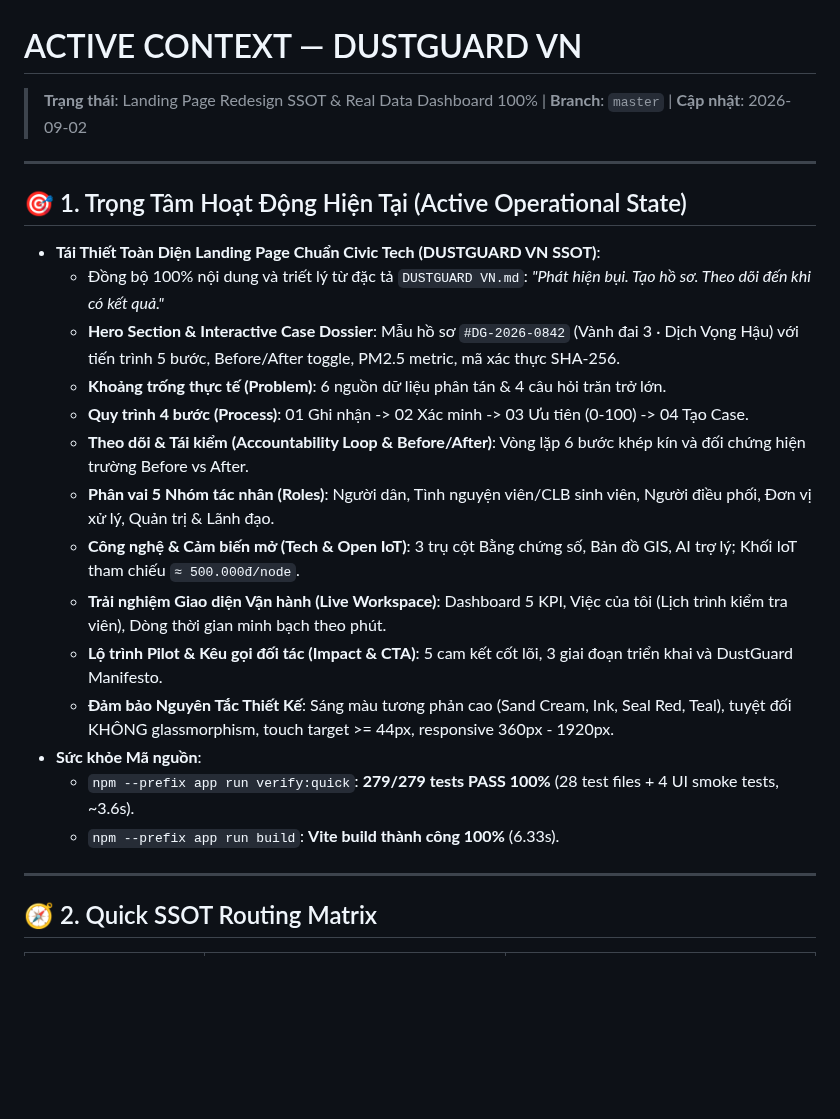
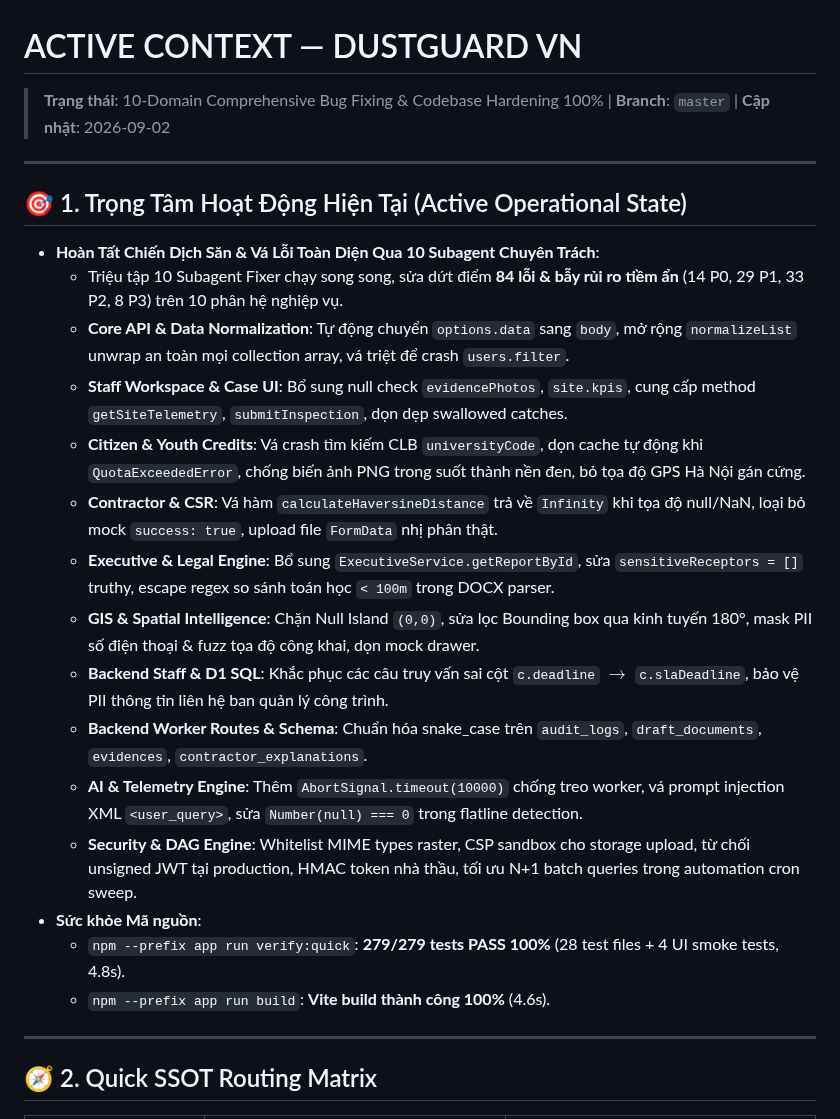
Before and after one commit to 26730023-PhamPhuNguyenHung/unicef-dustguard, a Markdown page: .agents/memory-bank/ACTIVE_CONTEXT.md, the part around the change. GitHub-like rendering; blank space fills up the shorter version.

```diff
--- a/.agents/memory-bank/ACTIVE_CONTEXT.md
+++ b/.agents/memory-bank/ACTIVE_CONTEXT.md
@@ -1,24 +1,25 @@
 # ACTIVE CONTEXT — DUSTGUARD VN
 
-> **Trạng thái**: Landing Page Redesign SSOT & Real Data Dashboard 100% | **Branch**: `master` | **Cập nhật**: 2026-09-02
+> **Trạng thái**: 10-Domain Comprehensive Bug Fixing & Codebase Hardening 100% | **Branch**: `master` | **Cập nhật**: 2026-09-02
 
 ---
 
 ## 🎯 1. Trọng Tâm Hoạt Động Hiện Tại (Active Operational State)
-- **Tái Thiết Toàn Diện Landing Page Chuẩn Civic Tech (DUSTGUARD VN SSOT)**:
-  - Đồng bộ 100% nội dung và triết lý từ đặc tả `DUSTGUARD VN.md`: *"Phát hiện bụi. Tạo hồ sơ. Theo dõi đến khi có kết quả."*
-  - **Hero Section & Interactive Case Dossier**: Mẫu hồ sơ `#DG-2026-0842` (Vành đai 3 · Dịch Vọng Hậu) với tiến trình 5 bước, Before/After toggle, PM2.5 metric, mã xác thực SHA-256.
-  - **Khoảng trống thực tế (Problem)**: 6 nguồn dữ liệu phân tán & 4 câu hỏi trăn trở lớn.
-  - **Quy trình 4 bước (Process)**: 01 Ghi nhận -> 02 Xác minh -> 03 Ưu tiên (0-100) -> 04 Tạo Case.
-  - **Theo dõi & Tái kiểm (Accountability Loop & Before/After)**: Vòng lặp 6 bước khép kín và đối chứng hiện trường Before vs After.
-  - **Phân vai 5 Nhóm tác nhân (Roles)**: Người dân, Tình nguyện viên/CLB sinh viên, Người điều phối, Đơn vị xử lý, Quản trị & Lãnh đạo.
-  - **Công nghệ & Cảm biến mở (Tech & Open IoT)**: 3 trụ cột Bằng chứng số, Bản đồ GIS, AI trợ lý; Khối IoT tham chiếu `≈ 500.000đ/node`.
-  - **Trải nghiệm Giao diện Vận hành (Live Workspace)**: Dashboard 5 KPI, Việc của tôi (Lịch trình kiểm tra viên), Dòng thời gian minh bạch theo phút.
-  - **Lộ trình Pilot & Kêu gọi đối tác (Impact & CTA)**: 5 cam kết cốt lõi, 3 giai đoạn triển khai và DustGuard Manifesto.
-  - **Đảm bảo Nguyên Tắc Thiết Kế**: Sáng màu tương phản cao (Sand Cream, Ink, Seal Red, Teal), tuyệt đối KHÔNG glassmorphism, touch target >= 44px, responsive 360px - 1920px.
+- **Hoàn Tất Chiến Dịch Săn & Vá Lỗi Toàn Diện Qua 10 Subagent Chuyên Trách**:
+  - Triệu tập 10 Subagent Fixer chạy song song, sửa dứt điểm **84 lỗi & bẫy rủi ro tiềm ẩn** (14 P0, 29 P1, 33 P2, 8 P3) trên 10 phân hệ nghiệp vụ.
+  - **Core API & Data Normalization**: Tự động chuyển `options.data` sang `body`, mở rộng `normalizeList` unwrap an toàn mọi collection array, vá triệt để crash `users.filter`.
+  - **Staff Workspace & Case UI**: Bổ sung null check `evidencePhotos`, `site.kpis`, cung cấp method `getSiteTelemetry`, `submitInspection`, dọn dẹp swallowed catches.
+  - **Citizen & Youth Credits**: Vá crash tìm kiếm CLB `universityCode`, dọn cache tự động khi `QuotaExceededError`, chống biến ảnh PNG trong suốt thành nền đen, bỏ tọa độ GPS Hà Nội gán cứng.
+  - **Contractor & CSR**: Vá hàm `calculateHaversineDistance` trả về `Infinity` khi tọa độ null/NaN, loại bỏ mock `success: true`, upload file `FormData` nhị phân thật.
+  - **Executive & Legal Engine**: Bổ sung `ExecutiveService.getReportById`, sửa `sensitiveReceptors = []` truthy, escape regex so sánh toán học `< 100m` trong DOCX parser.
+  - **GIS & Spatial Intelligence**: Chặn Null Island `(0,0)`, sửa lọc Bounding box qua kinh tuyến 180°, mask PII số điện thoại & fuzz tọa độ công khai, dọn mock drawer.
+  - **Backend Staff & D1 SQL**: Khắc phục các câu truy vấn sai cột `c.deadline` $\rightarrow$ `c.slaDeadline`, bảo vệ PII thông tin liên hệ ban quản lý công trình.
+  - **Backend Worker Routes & Schema**: Chuẩn hóa snake_case trên `audit_logs`, `draft_documents`, `evidences`, `contractor_explanations`.
+  - **AI & Telemetry Engine**: Thêm `AbortSignal.timeout(10000)` chống treo worker, vá prompt injection XML `<user_query>`, sửa `Number(null) === 0` trong flatline detection.
+  - **Security & DAG Engine**: Whitelist MIME types raster, CSP sandbox cho storage upload, từ chối unsigned JWT tại production, HMAC token nhà thầu, tối ưu N+1 batch queries trong automation cron sweep.
 - **Sức khỏe Mã nguồn**:
-  - `npm --prefix app run verify:quick`: **279/279 tests PASS 100%** (28 test files + 4 UI smoke tests, ~3.6s).
-  - `npm --prefix app run build`: **Vite build thành công 100%** (6.33s).
+  - `npm --prefix app run verify:quick`: **279/279 tests PASS 100%** (28 test files + 4 UI smoke tests, 4.8s).
+  - `npm --prefix app run build`: **Vite build thành công 100%** (4.6s).
 
 ---
 
```
Also changed, not shown: .agents/BUG_MEMORY.md (+24 -0 lines), .agents/ssot/TIMELINE.md (+2 -0 lines).
